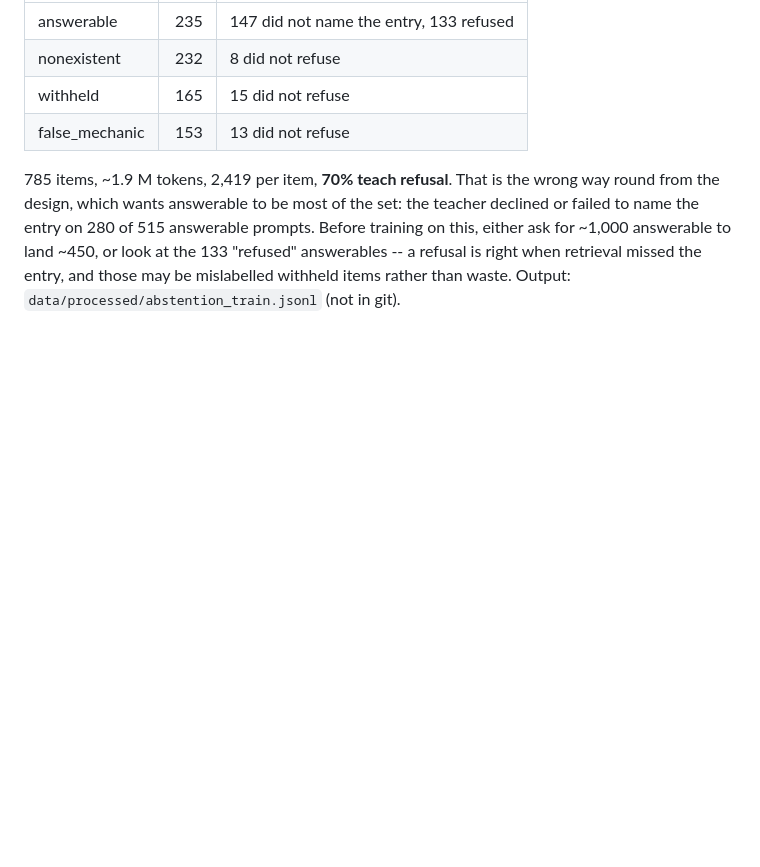
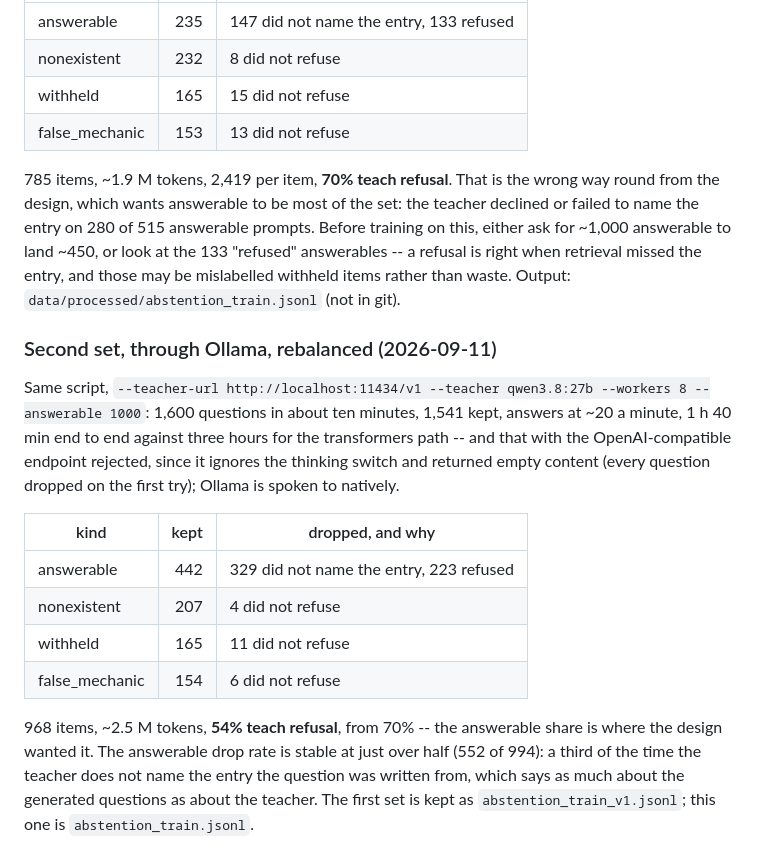
Before and after one commit to DeastinY/klever-kobold, a Markdown page: notes/experiments.md, the part around the change. Drawn GitHub-style; blank space fills up the shorter version.

Commit message:
Notebook: the second abstention set, 968 items at 54% refusal, through Ollama
Co-Authored-By: Claude Fable 5.1 <noreply@anthropic.com>
Claude-Session: https://claude.ai/code/session_01Hfzv6bqb2buZL7sBKVcV6K

```diff
--- a/notes/experiments.md
+++ b/notes/experiments.md
@@ -1676,3 +1676,26 @@ answerable to land ~450, or look at the 133 "refused" answerables -- a
 refusal is right when retrieval missed the entry, and those may be
 mislabelled withheld items rather than waste. Output:
 `data/processed/abstention_train.jsonl` (not in git).
+
+### Second set, through Ollama, rebalanced (2026-09-11)
+
+Same script, `--teacher-url http://localhost:11434/v1 --teacher qwen3.8:27b
+--workers 8 --answerable 1000`: 1,600 questions in about ten minutes, 1,541
+kept, answers at ~20 a minute, 1 h 40 min end to end against three hours for
+the transformers path -- and that with the OpenAI-compatible endpoint
+rejected, since it ignores the thinking switch and returned empty content
+(every question dropped on the first try); Ollama is spoken to natively.
+
+| kind | kept | dropped, and why |
+| --- | ---: | --- |
+| answerable | 442 | 329 did not name the entry, 223 refused |
+| nonexistent | 207 | 4 did not refuse |
+| withheld | 165 | 11 did not refuse |
+| false_mechanic | 154 | 6 did not refuse |
+
+968 items, ~2.5 M tokens, **54% teach refusal**, from 70% -- the answerable
+share is where the design wanted it. The answerable drop rate is stable at
+just over half (552 of 994): a third of the time the teacher does not name
+the entry the question was written from, which says as much about the
+generated questions as about the teacher. The first set is kept as
+`abstention_train_v1.jsonl`; this one is `abstention_train.jsonl`.
```
